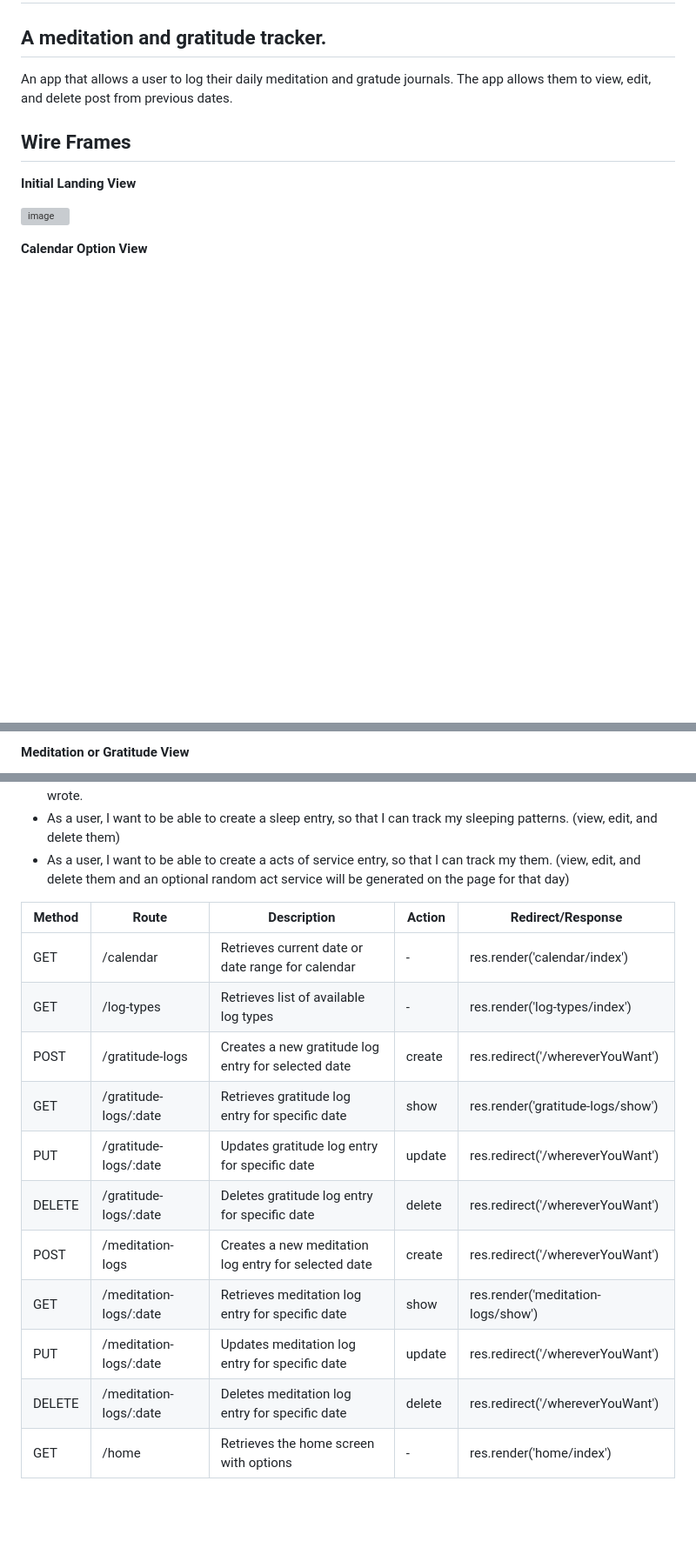
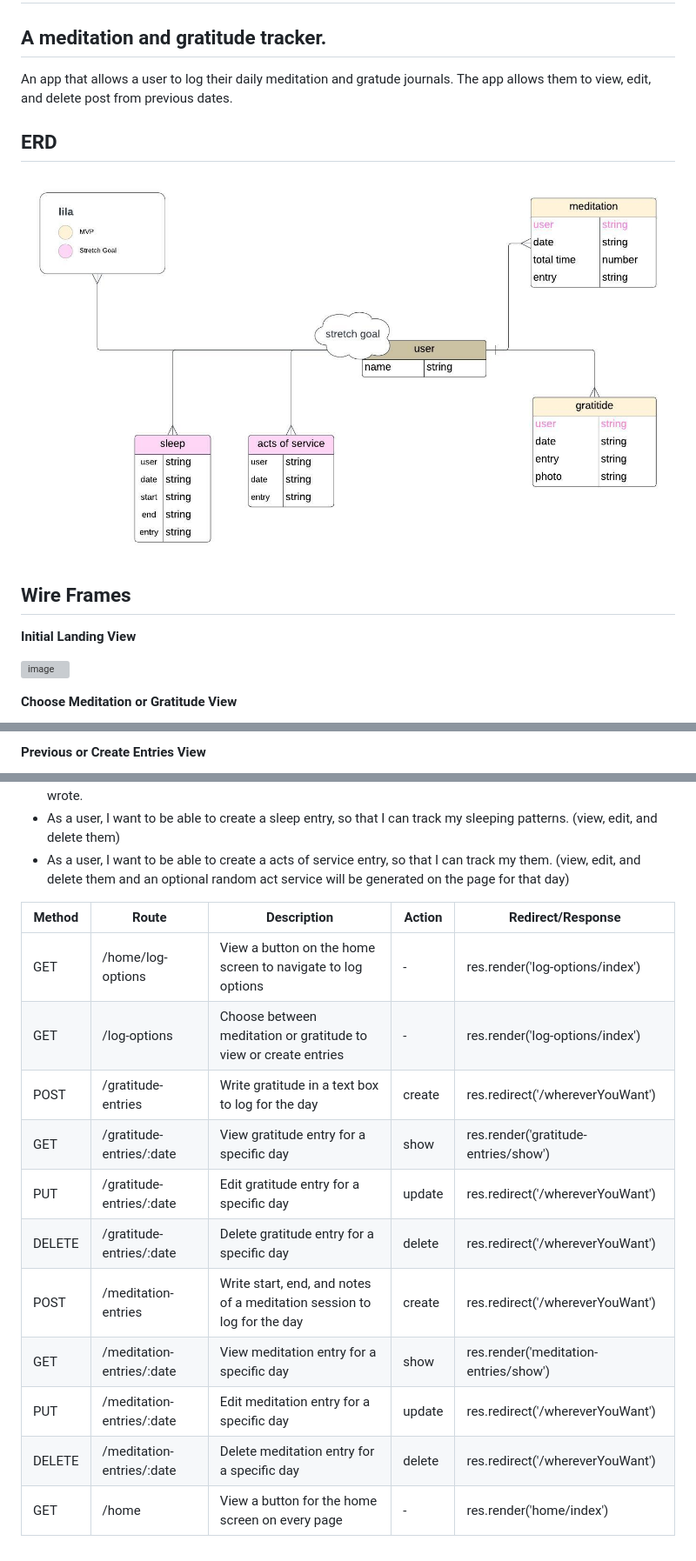
Before and after one commit to laurendea/lila, a Markdown page: proposal.md, 3 parts joined by grey strips. Shown at 87% size. Drawn GitHub-style; pictures changed too: photos/lilaERD.jpeg (added); blank space fills up the shorter version; grey boxes are pictures that could not be loaded.

Commit message:
update routes, wireframe, ERD

```diff
--- a/proposal.md
+++ b/proposal.md
@@ -3,6 +3,10 @@
 ## A meditation and gratitude tracker.
 
 An app that allows a user to log their daily meditation and gratude journals. The app allows them to view, edit, and delete post from previous dates.
+
+## ERD
+
+![image](photos/lilaERD.jpeg)
 
 ## Wire Frames
 
@@ -10,5 +14,5 @@ An app that allows a user to log their daily meditation and gratude journals. Th
 
 ![image](photos/homescreen.png)
 
-**Calendar Option View**
+**Choose Meditation or Gratitude View**
 
@@ -16,3 +20,3 @@ An app that allows a user to log their daily meditation and gratude journals. Th
 
-**Meditation or Gratitude View**
+**Previous or Create Entries View**
 
@@ -60,16 +64,16 @@ An app that allows a user to log their daily meditation and gratude journals. Th
 - As a user, I want to be able to create a sleep entry, so that I can track my sleeping patterns. (view, edit, and delete them)
 - As a user, I want to be able to create a acts of service entry, so that I can track my them. (view, edit, and delete them and an optional random act service will be generated on the page for that day)
 
-| Method | Route                  | Description                                          | Action | Redirect/Response                  |
-| ------ | ---------------------- | ---------------------------------------------------- | ------ | ---------------------------------- |
-| GET    | /calendar              | Retrieves current date or date range for calendar    | -      | res.render('calendar/index')       |
-| GET    | /log-types             | Retrieves list of available log types                | -      | res.render('log-types/index')      |
-| POST   | /gratitude-logs        | Creates a new gratitude log entry for selected date  | create | res.redirect('/whereverYouWant')   |
-| GET    | /gratitude-logs/:date  | Retrieves gratitude log entry for specific date      | show   | res.render('gratitude-logs/show')  |
-| PUT    | /gratitude-logs/:date  | Updates gratitude log entry for specific date        | update | res.redirect('/whereverYouWant')   |
-| DELETE | /gratitude-logs/:date  | Deletes gratitude log entry for specific date        | delete | res.redirect('/whereverYouWant')   |
-| POST   | /meditation-logs       | Creates a new meditation log entry for selected date | create | res.redirect('/whereverYouWant')   |
-| GET    | /meditation-logs/:date | Retrieves meditation log entry for specific date     | show   | res.render('meditation-logs/show') |
-| PUT    | /meditation-logs/:date | Updates meditation log entry for specific date       | update | res.redirect('/whereverYouWant')   |
-| DELETE | /meditation-logs/:date | Deletes meditation log entry for specific date       | delete | res.redirect('/whereverYouWant')   |
-| GET    | /home                  | Retrieves the home screen with options               | -      | res.render('home/index')           |
+| Method | Route                        | Description                                             | Action | Redirect/Response                  |
+|--------|------------------------------|---------------------------------------------------------|--------|-----------------------------------|
+| GET    | /home/log-options            | View a button on the home screen to navigate to log options | -      | res.render('log-options/index')   |
+| GET    | /log-options                 | Choose between meditation or gratitude to view or create entries | -      | res.render('log-options/index')   |
+| POST   | /gratitude-entries           | Write gratitude in a text box to log for the day         | create | res.redirect('/whereverYouWant')   |
+| GET    | /gratitude-entries/:date     | View gratitude entry for a specific day                   | show   | res.render('gratitude-entries/show') |
+| PUT    | /gratitude-entries/:date     | Edit gratitude entry for a specific day                   | update | res.redirect('/whereverYouWant')   |
+| DELETE | /gratitude-entries/:date     | Delete gratitude entry for a specific day                 | delete | res.redirect('/whereverYouWant')   |
+| POST   | /meditation-entries          | Write start, end, and notes of a meditation session to log for the day | create | res.redirect('/whereverYouWant')   |
+| GET    | /meditation-entries/:date    | View meditation entry for a specific day                  | show   | res.render('meditation-entries/show') |
+| PUT    | /meditation-entries/:date    | Edit meditation entry for a specific day                  | update | res.redirect('/whereverYouWant')   |
+| DELETE | /meditation-entries/:date    | Delete meditation entry for a specific day                | delete | res.redirect('/whereverYouWant')   |
+| GET    | /home                        | View a button for the home screen on every page           | -      | res.render('home/index')           |          |
```
Also changed, not shown: other parts of proposal.md (+11 -11 lines), photos/chooseaday.png (deleted), photos/chooseplayoption.png (deleted), photos/viewentries.png (deleted), 2 other files.
